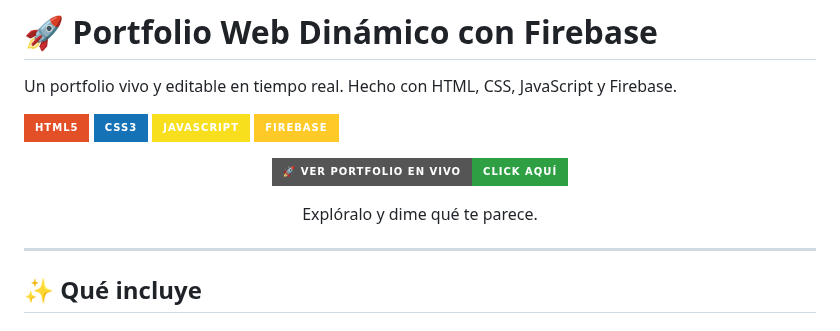
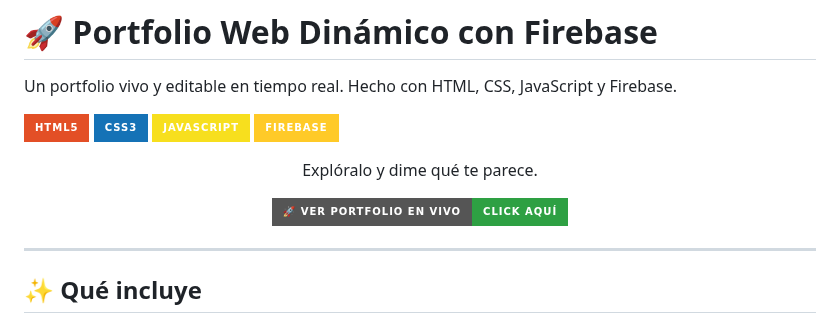
Before and after one commit to Jhormancastella/Mis-webs, a Markdown page: README.md, the part around the change. Rendered like a GitHub page; badges without logos.

```diff
--- a/README.md
+++ b/README.md
@@ -9,10 +9,9 @@ Un portfolio vivo y editable en tiempo real. Hecho con HTML, CSS, JavaScript y F
 
 <div align="center">
 
-[![Ver Portfolio en Vivo](https://img.shields.io/badge/🚀_Ver_Portfolio_En_Vivo-Click_Aquí-2EA043?style=for-the-badge&logo=google-chrome&logoColor=white)]((https://jhormancastella.github.io/Mis-webs/))
-
 Explóralo y dime qué te parece.
 
+[![Ver Portfolio en Vivo](https://img.shields.io/badge/🚀_Ver_Portfolio_En_Vivo-Click_Aquí-2EA043?style=for-the-badge&logo=google-chrome&logoColor=white)](https://jhormancastella.github.io/Mis-webs/)
 </div>
 
 ---
```
